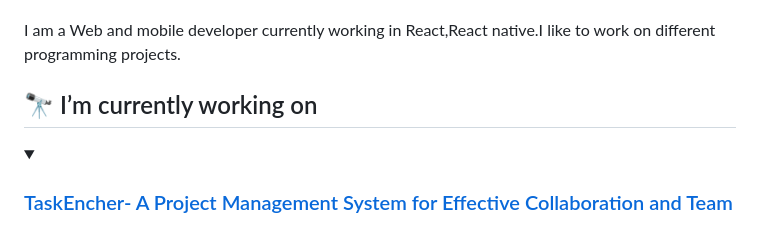
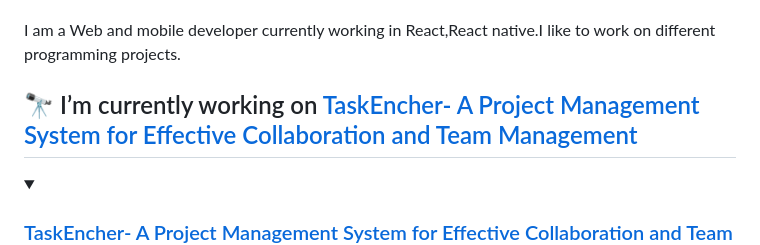
Before and after one commit to bilalmohib/bilalmohib, a Markdown page: README.md, the part around the change. Rendered like a GitHub page; folded sections open.

```diff
--- a/README.md
+++ b/README.md
@@ -19,7 +19,9 @@ Here are some ideas to get you started:
 -->
 I am a Web and mobile developer currently working in React,React native.I like to work on different programming projects.
 
-<h2>🔭 I’m currently working on</h2>
+<h2>🔭 I’m currently working on <a href="https://taskencher.com/" title="TaskEncher- A Project Management System for Effective Collaboration and Team Management">
+TaskEncher- A Project Management System for Effective Collaboration and Team Management
+</a></h2>
 <details>
 <summary>
 <h3>
```
